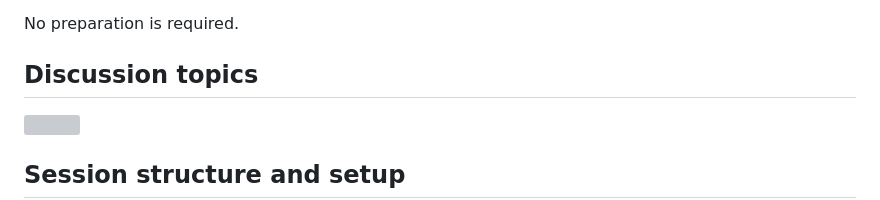
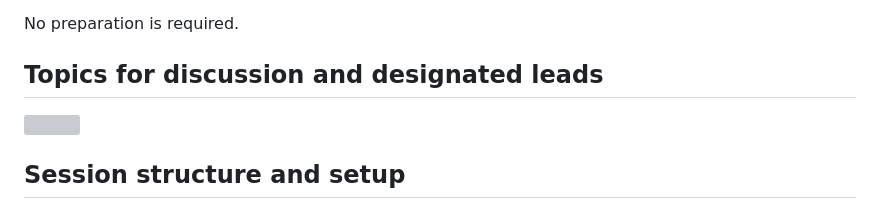
Before and after one commit to hpc-support-hub/hpc-support-hub.github.io, a Markdown page: isc26_bof_user_support.md, the part around the change. Rendered like a GitHub page; grey boxes are pictures that could not be loaded.

Commit message:
Change discussion topics to topics for discussion
Updated section title for clarity and added designated leads.

```diff
--- a/isc26_bof_user_support.md
+++ b/isc26_bof_user_support.md
@@ -38,7 +38,7 @@ Please come ready to:
 
 No preparation is required.
 
-## Discussion topics
+## Topics for discussion and designated leads
 <div style="text-align:center;">
   <img src="/img/Table_topics.png" style="width: 800px;"/></a>
 </div>
```
